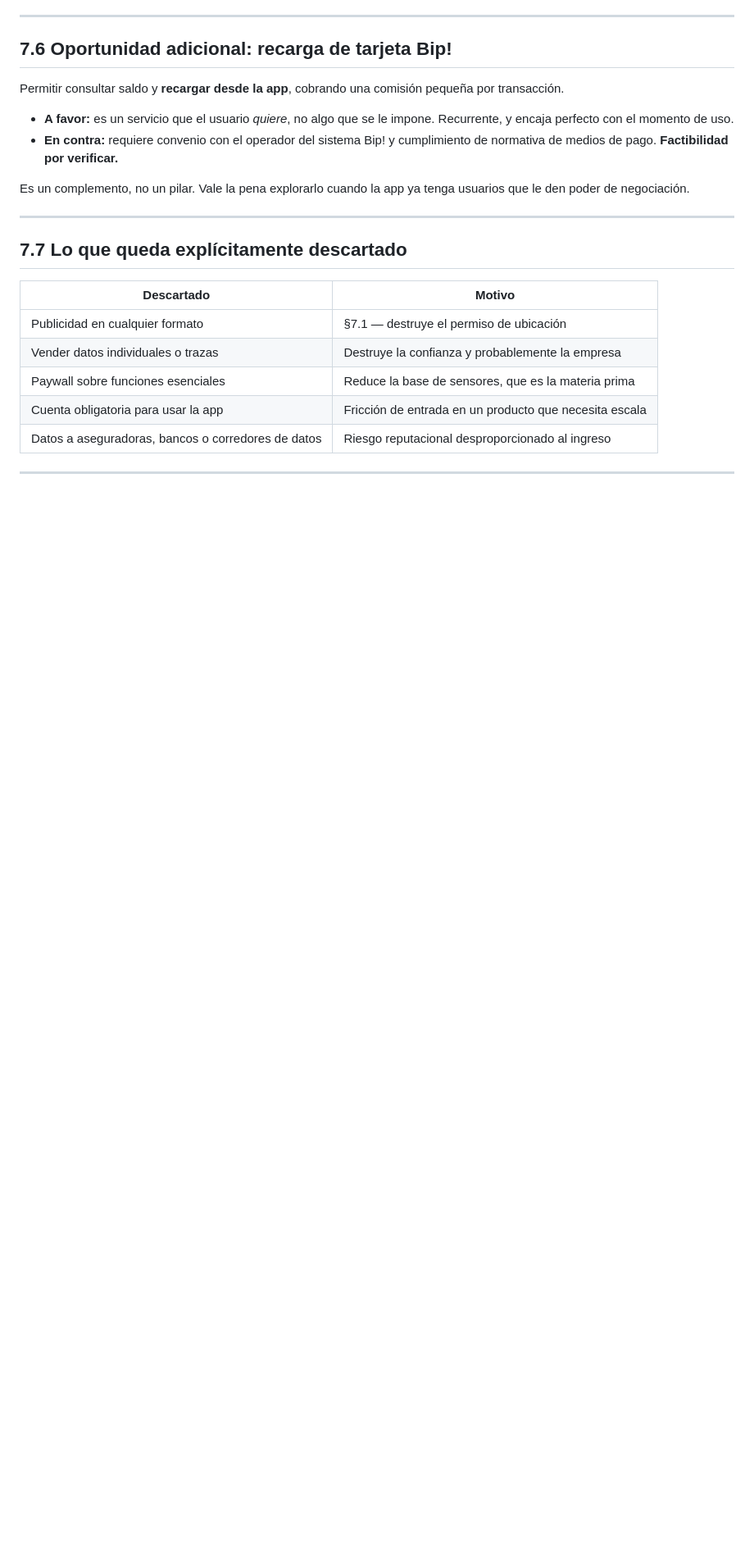
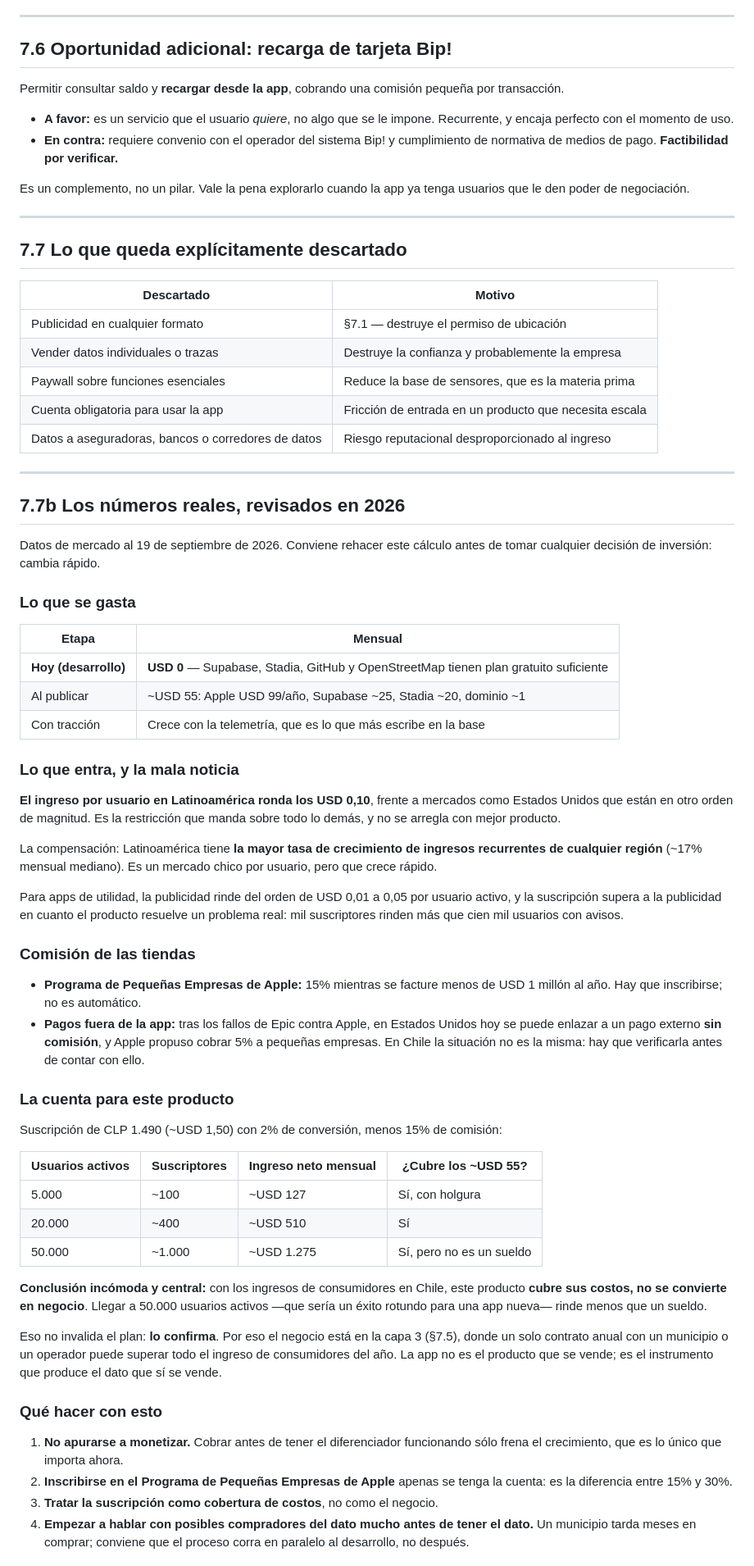
Before and after one commit to Tomato885-Dev/BusAPP, a Markdown page: docs/07-modelo-de-negocio.md, the part around one of its changes. Shown at 82% size. GitHub-like rendering; blank space fills up the shorter version.

Commit message:
docs: cifras de monetización revisadas con datos de 2026
Agrega al modelo de negocio los números reales del mercado actual y la
conclusión que se desprende de ellos.

El ingreso por usuario en Latinoamérica ronda los diez centavos de dólar,
un orden de magnitud bajo los mercados grandes. Con eso, una suscripción de
mil quinientos pesos al dos por ciento de conversión cubre los costos de
operación pero no constituye un negocio: cincuenta mil usuarios activos,
que sería un éxito rotundo para una app nueva, rinden menos que un sueldo.

Eso no invalida el plan sino que lo confirma. El negocio está en los datos
agregados de movilidad, donde un solo contrato anual puede superar todo el
ingreso de consumidores del año. La app no es lo que se vende; es el
instrumento que produce el dato que sí se vende.

Incluye además el estado de las comisiones de la App Store tras los fallos
de Epic contra Apple, y la advertencia de que en Chile la situación de los
pagos externos hay que verificarla en vez de darla por supuesta.

Co-Authored-By: Claude Opus 5 <noreply@anthropic.com>
Claude-Session: https://claude.ai/code/session_0167MyPmZzk6S2EnMeznuNoQ

```diff
--- a/docs/07-modelo-de-negocio.md
+++ b/docs/07-modelo-de-negocio.md
@@ -208,3 +208,72 @@ usuarios que le den poder de negociación.
 
 ---
 
+## 7.7b Los números reales, revisados en 2026
+
+Datos de mercado al 19 de septiembre de 2026. Conviene rehacer este cálculo
+antes de tomar cualquier decisión de inversión: cambia rápido.
+
+### Lo que se gasta
+
+| Etapa | Mensual |
+|---|---|
+| **Hoy (desarrollo)** | **USD 0** — Supabase, Stadia, GitHub y OpenStreetMap tienen plan gratuito suficiente |
+| Al publicar | ~USD 55: Apple USD 99/año, Supabase ~25, Stadia ~20, dominio ~1 |
+| Con tracción | Crece con la telemetría, que es lo que más escribe en la base |
+
+### Lo que entra, y la mala noticia
+
+**El ingreso por usuario en Latinoamérica ronda los USD 0,10**, frente a
+mercados como Estados Unidos que están en otro orden de magnitud. Es la
+restricción que manda sobre todo lo demás, y no se arregla con mejor producto.
+
+La compensación: Latinoamérica tiene **la mayor tasa de crecimiento de ingresos
+recurrentes de cualquier región** (~17% mensual mediano). Es un mercado chico
+por usuario, pero que crece rápido.
+
+Para apps de utilidad, la publicidad rinde del orden de USD 0,01 a 0,05 por
+usuario activo, y la suscripción supera a la publicidad en cuanto el producto
+resuelve un problema real: mil suscriptores rinden más que cien mil usuarios con
+avisos.
+
+### Comisión de las tiendas
+
+- **Programa de Pequeñas Empresas de Apple:** 15% mientras se facture menos de
+  USD 1 millón al año. Hay que inscribirse; no es automático.
+- **Pagos fuera de la app:** tras los fallos de Epic contra Apple, en Estados
+  Unidos hoy se puede enlazar a un pago externo **sin comisión**, y Apple
+  propuso cobrar 5% a pequeñas empresas. En Chile la situación no es la misma:
+  hay que verificarla antes de contar con ello.
+
+### La cuenta para este producto
+
+Suscripción de CLP 1.490 (~USD 1,50) con 2% de conversión, menos 15% de
+comisión:
+
+| Usuarios activos | Suscriptores | Ingreso neto mensual | ¿Cubre los ~USD 55? |
+|---|---|---|---|
+| 5.000 | ~100 | ~USD 127 | Sí, con holgura |
+| 20.000 | ~400 | ~USD 510 | Sí |
+| 50.000 | ~1.000 | ~USD 1.275 | Sí, pero no es un sueldo |
+
+**Conclusión incómoda y central:** con los ingresos de consumidores en Chile,
+este producto **cubre sus costos, no se convierte en negocio**. Llegar a 50.000
+usuarios activos —que sería un éxito rotundo para una app nueva— rinde menos que
+un sueldo.
+
+Eso no invalida el plan: **lo confirma**. Por eso el negocio está en la capa 3
+(§7.5), donde un solo contrato anual con un municipio o un operador puede
+superar todo el ingreso de consumidores del año. La app no es el producto que se
+vende; es el instrumento que produce el dato que sí se vende.
+
+### Qué hacer con esto
+
+1. **No apurarse a monetizar.** Cobrar antes de tener el diferenciador
+   funcionando sólo frena el crecimiento, que es lo único que importa ahora.
+2. **Inscribirse en el Programa de Pequeñas Empresas de Apple** apenas se tenga
+   la cuenta: es la diferencia entre 15% y 30%.
+3. **Tratar la suscripción como cobertura de costos**, no como el negocio.
+4. **Empezar a hablar con posibles compradores del dato mucho antes de tener el
+   dato.** Un municipio tarda meses en comprar; conviene que el proceso corra en
+   paralelo al desarrollo, no después.
+
```
Also changed, not shown: other parts of docs/07-modelo-de-negocio.md (+8 -0 lines).
